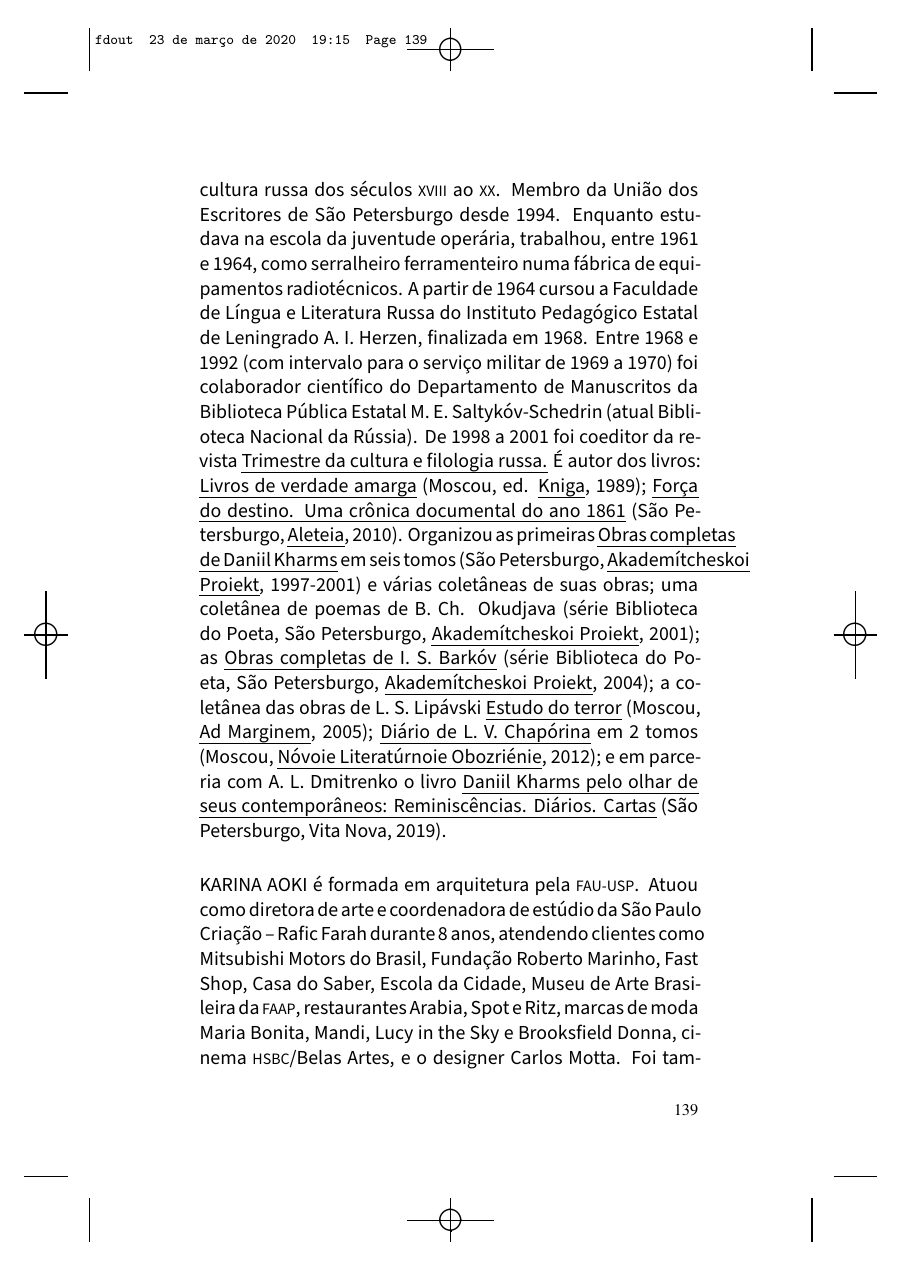
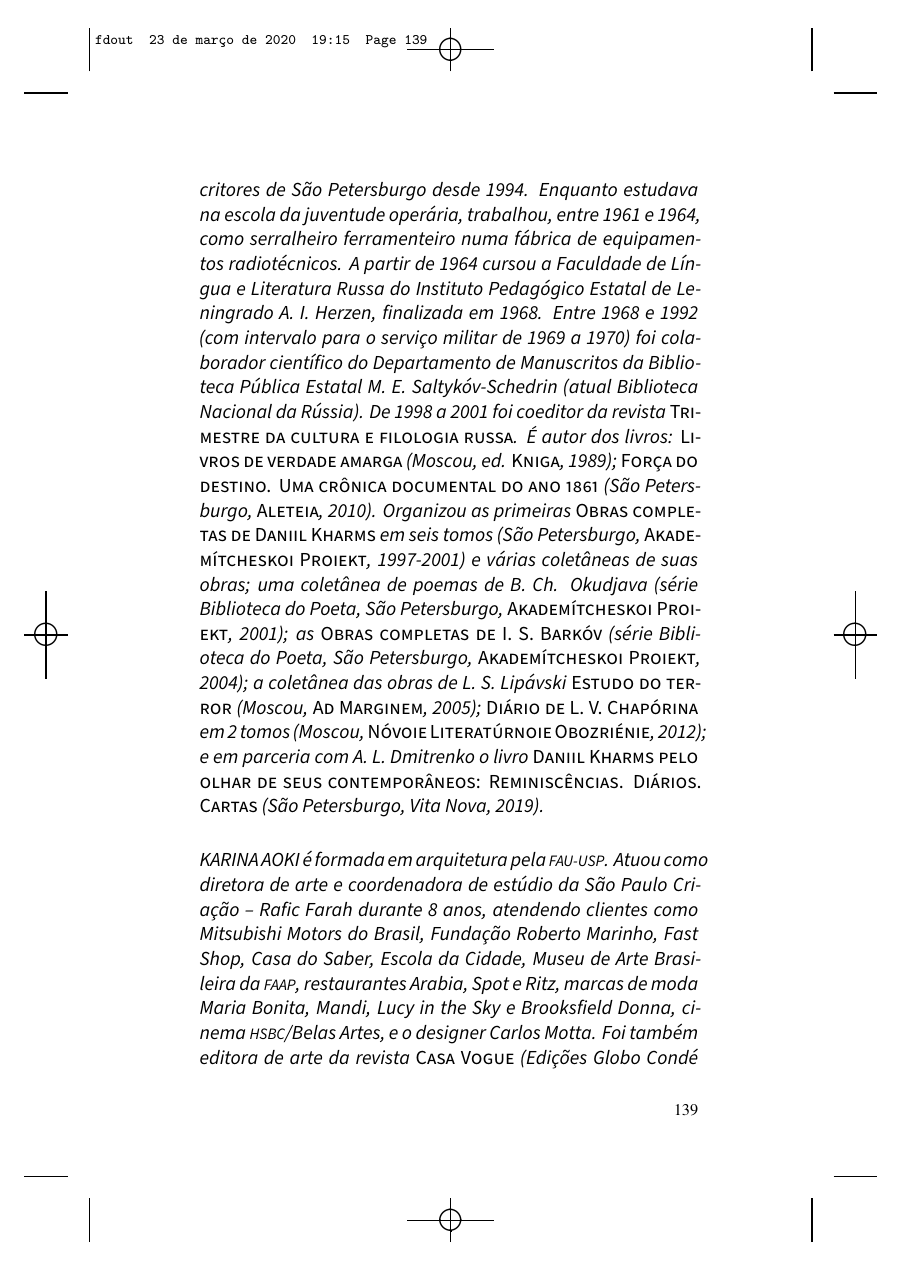
Before and after one commit to kalinka-editora/dob-tchin_cidade-, a LaTeX thesis (LIVRO.tex, which reads CREDITOS.tex, gitrevisioninfo.sty): page 139 of 145 before the commit and page 139 of 144 after it. Compiled offline with XeLaTeX; a missing font is replaced by an installed copy or a similar font; a LaTeX package or settings file that is missing is left out.

Commit message:
ajustes na fonte

```diff
--- a/CREDITOS.tex
+++ b/CREDITOS.tex
@@ -52,32 +52,32 @@ de Leningrado A. I. Herzen, finalizada em 1968. Entre 1968 e 1992 (com
 intervalo para o serviço militar de 1969 a 1970) foi colaborador
 científico do Departamento de Manuscritos da Biblioteca Pública Estatal
 M. E. Saltykóv"-Schedrin (atual Biblioteca Nacional da Rússia). De 1998 a
-2001 foi coeditor da revista \emph{Trimestre da cultura e filologia
-russa.} É autor dos livros: \emph{Livros de verdade amarga} (Moscou, ed.
-\emph{Kniga}, 1989); \emph{Força do destino. Uma crônica documental do
-ano 1861} (São Petersburgo, \emph{Aleteia}, 2010). Organizou as
-primeiras \emph{Obras completas de Daniil Kharms} em seis tomos (São
-Petersburgo, \emph{Akademítcheskoi Proiekt}, 1997-2001) e várias
+2001 foi coeditor da revista {\slsc{Trimestre da cultura e filologia
+russa}}. É autor dos livros: {\slsc{Livros de verdade amarga}} (Moscou, ed.
+{\slsc{Kniga}}, 1989); {\slsc{Força do destino. Uma crônica documental do
+ano 1861}} (São Petersburgo, {\slsc{Aleteia}}, 2010). Organizou as
+primeiras {\slsc{Obras completas de Daniil Kharms}} em seis tomos (São
+Petersburgo, {\slsc{Akademítcheskoi Proiekt}}, 1997-2001) e várias
 coletâneas de suas obras; uma coletânea de poemas de B. Ch. Okudjava
-(série Biblioteca do Poeta, São Petersburgo, \emph{Akademítcheskoi
-Proiekt}, 2001); as \emph{Obras completas de I. S. Barkóv} (série
-Biblioteca do Poeta, São Petersburgo, \emph{Akademítcheskoi Proiekt},
-2004); a coletânea das obras de L. S. Lipávski \emph{Estudo do terror}
-(Moscou, \emph{Ad Marginem}, 2005); \emph{Diário de L. V. Chapórina} em
-2 tomos (Moscou, \emph{Nóvoie Literatúrnoie Obozriénie}, 2012); e em
-parceria com A. L. Dmitrenko o livro \emph{Daniil Kharms pelo olhar de
-seus contemporâneos: Reminiscências. Diários. Cartas} (São Petersburgo,
+(série Biblioteca do Poeta, São Petersburgo, {\slsc{Akademítcheskoi
+Proiekt}}, 2001); as {\slsc{Obras completas de I. S. Barkóv}} (série
+Biblioteca do Poeta, São Petersburgo, {\slsc{Akademítcheskoi Proiekt}},
+2004); a coletânea das obras de L. S. Lipávski {\slsc{Estudo do terror}}
+(Moscou, {\slsc{Ad Marginem}}, 2005); {\slsc{Diário de L. V. Chapórina}} em
+2 tomos (Moscou, {\slsc{Nóvoie Literatúrnoie Obozriénie}}, 2012); e em
+parceria com A. L. Dmitrenko o livro {\slsc{Daniil Kharms pelo olhar de
+seus contemporâneos: Reminiscências. Diários. Cartas}} (São Petersburgo,
 Vita Nova, 2019).
 
 \medskip
 
-\noindent{}KARINA AOKI é formada em arquitetura pela \scalebox{.8}{FAU-USP}. Atuou como diretora de arte e coordenadora de estúdio da São Paulo Criação -- Rafic Farah
+\noindent{}KARINA AOKI é formada em arquitetura pela \scalebox{.8}{FAU-USP}. Atuou como diretora de arte e coordenadora de estúdio da São Paulo Criação – Rafic Farah
 durante 8 anos, atendendo clientes como Mitsubishi Motors do Brasil,
 Fundação Roberto Marinho, Fast Shop, Casa do Saber, Escola da Cidade,
 Museu de Arte Brasileira da \scalebox{.8}{FAAP}, restaurantes Arabia, Spot e Ritz,
 marcas de moda Maria Bonita, Mandi, Lucy in the Sky e Brooksfield Donna,
 cinema \scalebox{.8}{HSBC}/Belas Artes, e o designer Carlos Motta. Foi também editora
-de arte da revista \emph{Casa Vogue} (Edições Globo Condé Nast) por 6 anos e
+de arte da revista {\slsc{Casa Vogue}} (Edições Globo Condé Nast) por 6 anos e
 supervisora de arte do departamento de literatura da editora \scalebox{.8}{FTD}
 Educação, sendo responsável por cerca de 70 títulos. Atualmente
 desenvolve projetos independentes nas áreas de identidade visual,
--- a/LIVRO.tex
+++ b/LIVRO.tex
@@ -92,7 +92,12 @@
 %\setsansfont{MyriadPro}
 %\renewcommand{\familydefault}{\sfdefault}
 %\DeclareTextFontCommand{\textmyfont}{MyriadPro}
-\newfontfamily\MyriadPro[Ligatures=TeX]{MyriadPro-Light}
+%\newfontfamily\MyriadPro[Ligatures=TeX]{MyriadPro-Regular}
+%\newfontfamily\MyriadPro[Ligatures=TeX]{MyriadPro-Light}
+\newcommand{\slsc}[1]{\fontspec[SmallCapsFeatures={FakeSlant=0.6}]{MyriadPro-LightIt}\textsc{#1}\fontspec[]{MyriadPro-LightIt}}
+
+\newfontfamily\MyriadPro{MyriadPro-Regular}[
+ItalicFont = MyriadPro-Light]
 %\newfontfamily\BebasNeue[Ligatures=TeX]{BebasNeue-Regular}
 \newfontfamily\MinionPro[Ligatures=TeX]{MinionPro-Regular}
 \newfontfamily\Georgia[Ligatures=TeX]{Georgia}
--- a/gitrevisioninfo.sty
+++ b/gitrevisioninfo.sty
@@ -1 +1 @@
-\newcommand{\RevisionInfo}{ba54cd6}
+\newcommand{\RevisionInfo}{b186db5}
```
Also changed, not shown: CREDITOS.tex (44 more changed lines).
